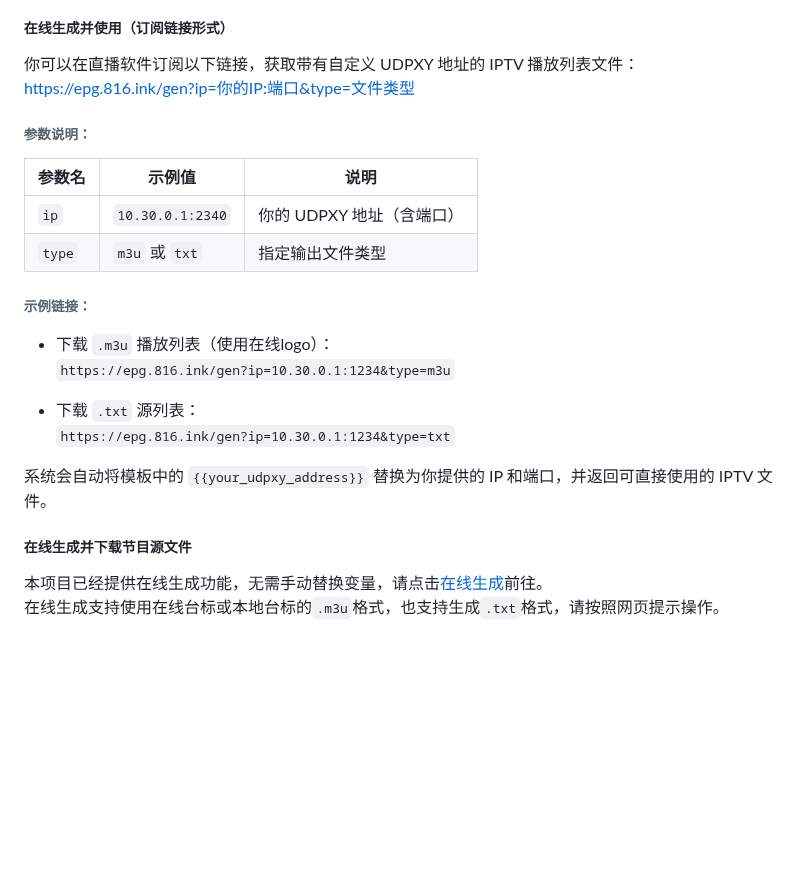
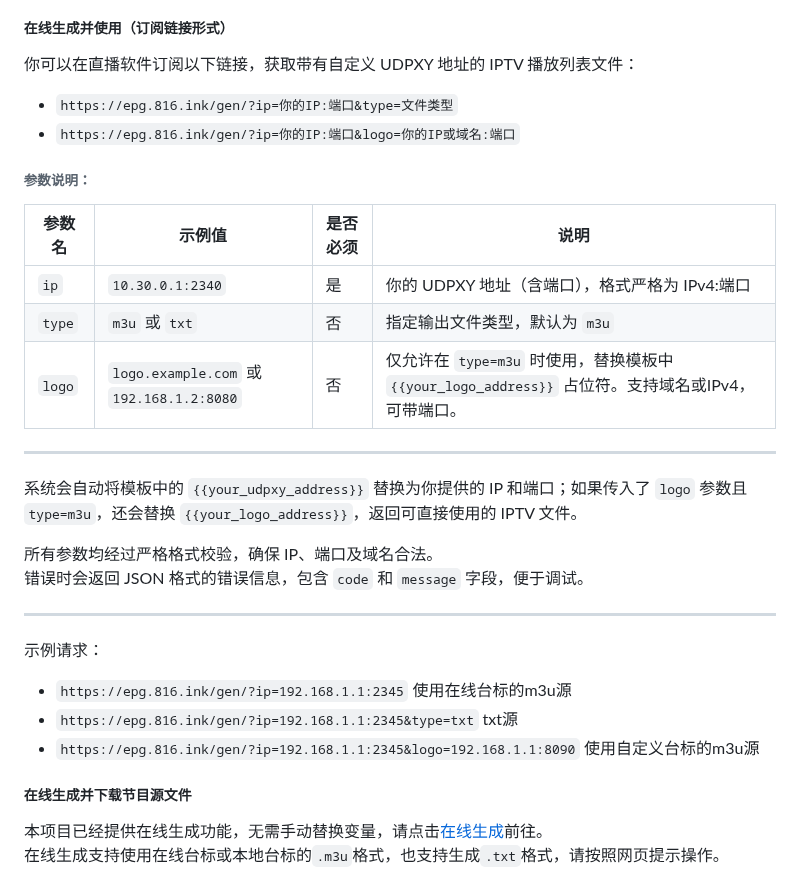
Before and after one commit to FHZDCJ/Zhejiang_Telecom_IPTV, a Markdown page: README.md, the part around the change. GitHub-like rendering; blank space fills up the shorter version.

Commit message:
更新README.md描述

```diff
--- a/README.md
+++ b/README.md
@@ -26,24 +26,36 @@
 ##### 在线生成并使用（订阅链接形式）
 
 你可以在直播软件订阅以下链接，获取带有自定义 UDPXY 地址的 IPTV 播放列表文件：
-https://epg.816.ink/gen?ip=你的IP:端口&type=文件类型
+
+- `https://epg.816.ink/gen/?ip=你的IP:端口&type=文件类型`
+- `https://epg.816.ink/gen/?ip=你的IP:端口&logo=你的IP或域名:端口`
 
 ###### 参数说明：
 
-| 参数名    | 示例值              | 说明               |
-|--------|------------------|------------------|
-| `ip`   | `10.30.0.1:2340` | 你的 UDPXY 地址（含端口） |
-| `type` | `m3u` 或 `txt`    | 指定输出文件类型         |
+| 参数名    | 示例值                                     | 是否必须 | 说明                                                                    |
+|--------|-----------------------------------------|------|-----------------------------------------------------------------------|
+| `ip`   | `10.30.0.1:2340`                        | 是    | 你的 UDPXY 地址（含端口），格式严格为 IPv4:端口                                        |
+| `type` | `m3u` 或 `txt`                           | 否    | 指定输出文件类型，默认为 `m3u`                                                    |
+| `logo` | `logo.example.com` 或 `192.168.1.2:8080` | 否    | 仅允许在 `type=m3u` 时使用，替换模板中 `{{your_logo_address}}` 占位符。支持域名或IPv4，可带端口。 |
 
-###### 示例链接：
+---
 
-- 下载 `.m3u` 播放列表（使用在线logo）：
-  `https://epg.816.ink/gen?ip=10.30.0.1:1234&type=m3u`
+系统会自动将模板中的 `{{your_udpxy_address}}` 替换为你提供的 IP 和端口；如果传入了 `logo` 参数且 `type=m3u`，还会替换 `{{your_logo_address}}`，返回可直接使用的 IPTV 文件。
 
-- 下载 `.txt` 源列表：
-  `https://epg.816.ink/gen?ip=10.30.0.1:1234&type=txt`
+所有参数均经过严格格式校验，确保 IP、端口及域名合法。
+错误时会返回 JSON 格式的错误信息，包含 `code` 和 `message` 字段，便于调试。
 
-系统会自动将模板中的 `{{your_udpxy_address}}` 替换为你提供的 IP 和端口，并返回可直接使用的 IPTV 文件。
+---
+
+示例请求：
+
+- `https://epg.816.ink/gen/?ip=192.168.1.1:2345`
+使用在线台标的m3u源
+- `https://epg.816.ink/gen/?ip=192.168.1.1:2345&type=txt`
+txt源
+- `https://epg.816.ink/gen/?ip=192.168.1.1:2345&logo=192.168.1.1:8090`
+使用自定义台标的m3u源
+
 
 
 ##### 在线生成并下载节目源文件
```
